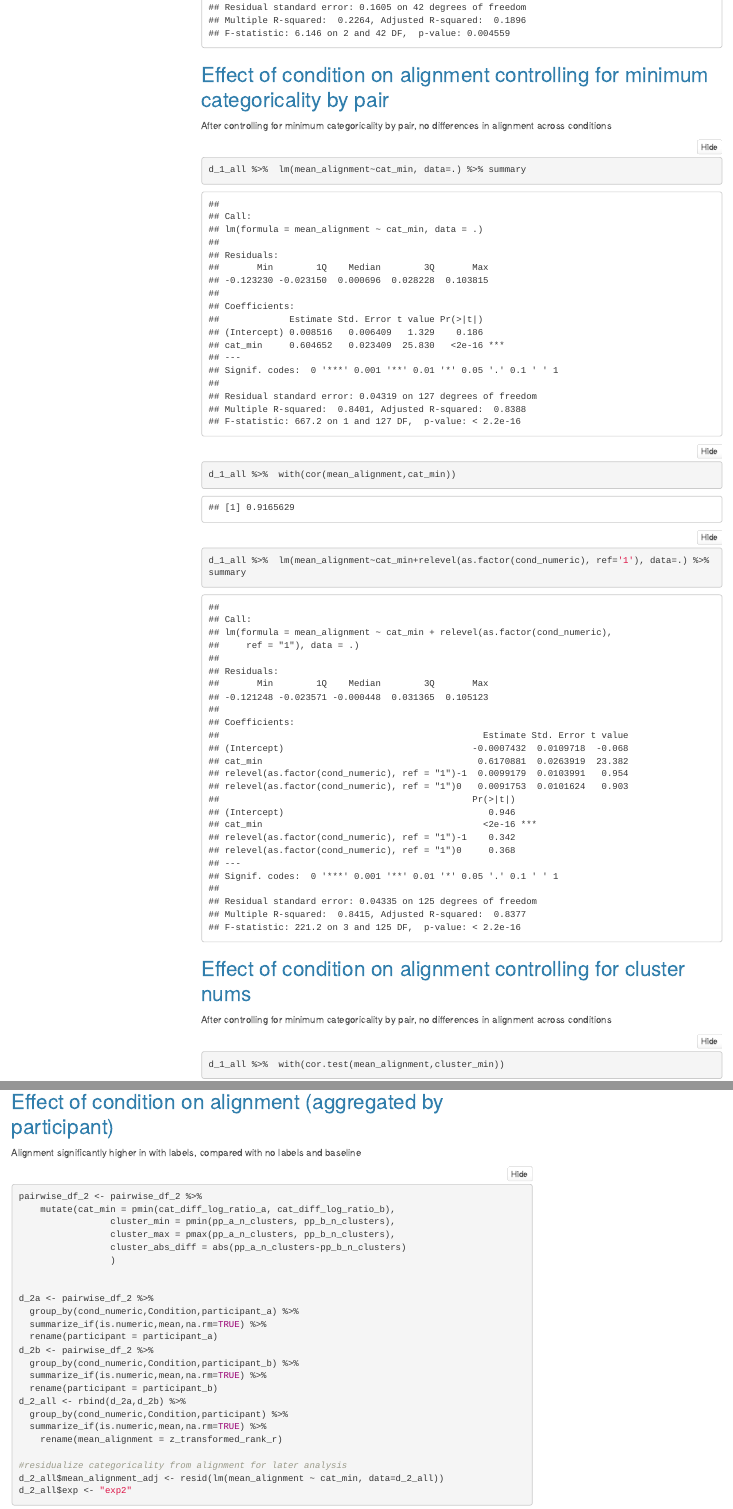
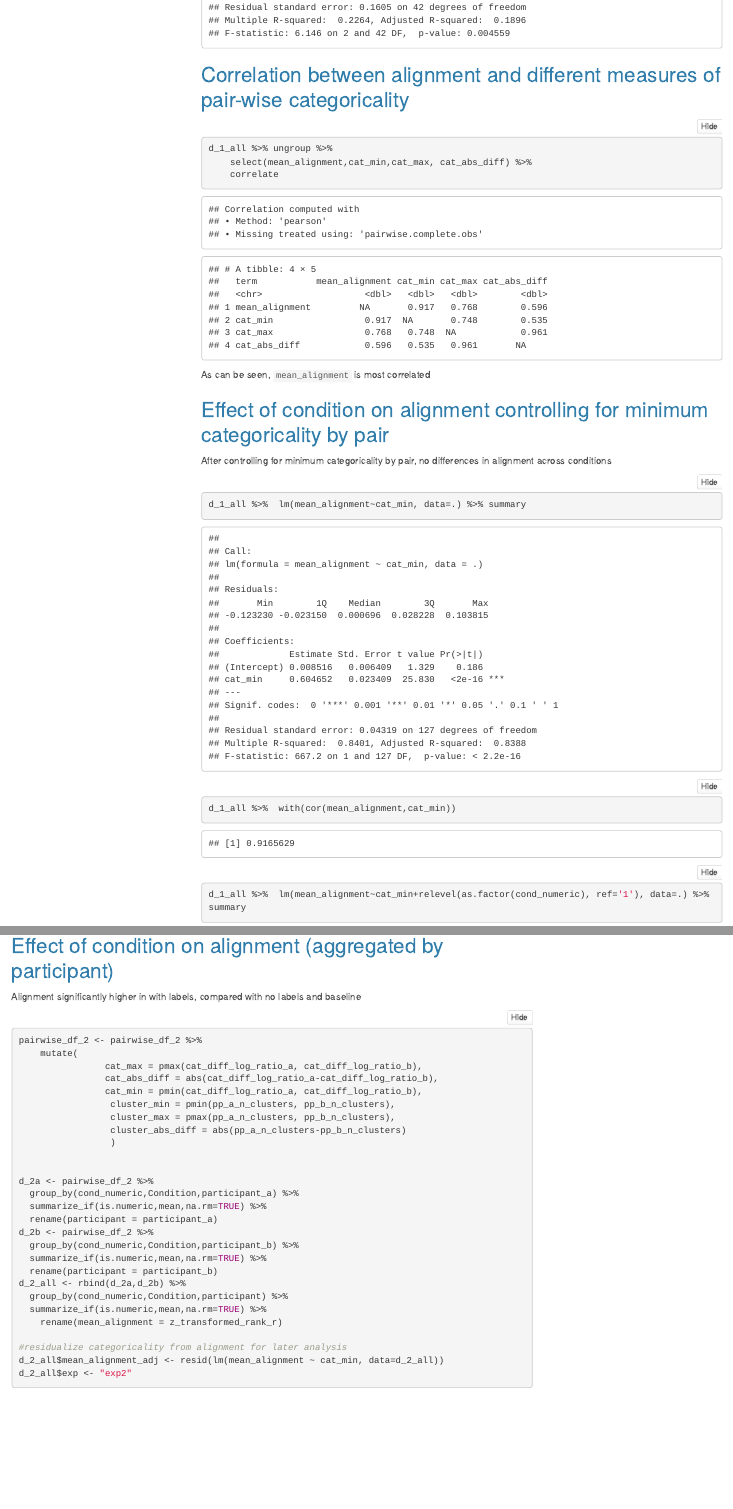
Before and after one commit to emsuffille/labels_alignment, an R Markdown document (2_sort_task/free_sort_analyses.Rmd): the page in a window 1100 px wide, from 14560 px down before the commit and from 14480 px down after it, so that both start at the same text, and a second part further down, joined at a grey line. The pictures show the output file 2_sort_task/free_sort_analyses.html that the author committed with the source, opened offline; folded parts are opened; menus at the side of the page are left out.

Commit message:
Updated analysis script
free sort task

````diff
--- a/2_sort_task/free_sort_analyses.Rmd
+++ b/2_sort_task/free_sort_analyses.Rmd
@@ -316,6 +320,13 @@ d_1_all_2cluster %>% group_by(Condition) %>% summarize(alignment = mean(mean_ali
 d_1_all_2cluster %>% lm(mean_alignment~relevel(as.factor(cond_numeric),ref="1"),data=.) %>% summary
 ```
 
+## Correlation between alignment and different measures of pair-wise categoricality
+```{r}
+d_1_all %>% ungroup %>%
+	select(mean_alignment,cat_min,cat_max, cat_abs_diff) %>%
+	correlate
+```
+As can be seen, `mean_alignment` is most correlated
 
 ## Effect of condition on alignment controlling for minimum categoricality by pair
 
@@ -507,7 +519,10 @@ Alignment significantly higher in with labels, compared with no labels and basel
 ```{r, warning=FALSE,message = FALSE}
 
 pairwise_df_2 <- pairwise_df_2 %>%
-	mutate(cat_min = pmin(cat_diff_log_ratio_a, cat_diff_log_ratio_b),
+	mutate(
+				cat_max = pmax(cat_diff_log_ratio_a, cat_diff_log_ratio_b),
+				cat_abs_diff = abs(cat_diff_log_ratio_a-cat_diff_log_ratio_b),
+				cat_min = pmin(cat_diff_log_ratio_a, cat_diff_log_ratio_b),
 				 cluster_min = pmin(pp_a_n_clusters, pp_b_n_clusters),
 				 cluster_max = pmax(pp_a_n_clusters, pp_b_n_clusters),
 				 cluster_abs_diff = abs(pp_a_n_clusters-pp_b_n_clusters)
````
Also changed, not shown: 2_sort_task/free_sort_analyses.html, 2_sort_task/free_sort_analyses.Rmd (19 more changed lines), 1 other file.
